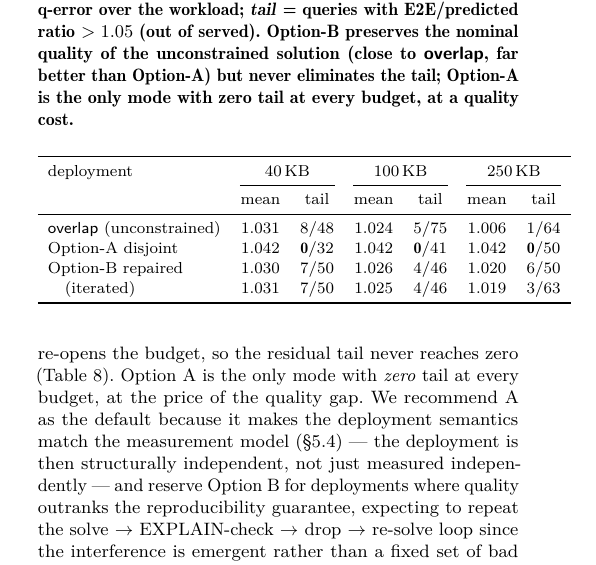
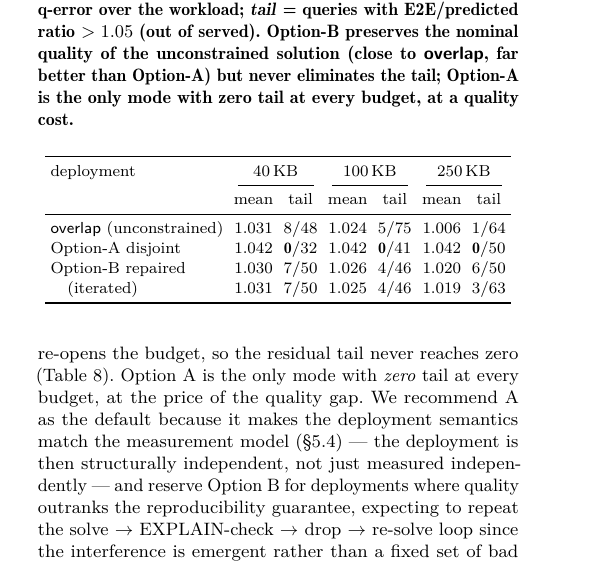
Before and after one commit to 1951123/pg-extstats-selection, a LaTeX paper (paper/main.tex): part of one column of page 12 of 13, cut so that both start at the same text. Compiled offline with pdfLaTeX.

Commit message:
paper: fix tab:optionB overflow within single column (tighten tabcolsep)

```diff
--- a/paper/main.tex
+++ b/paper/main.tex
@@ -1297,6 +1297,7 @@ Option-B preserves the nominal quality of the unconstrained solution (close to
 Option-A is the only mode with zero tail at every budget, at a quality cost.}
 \label{tab:optionB}
 \small
+\setlength{\tabcolsep}{2.6pt}
 \begin{tabular}{lcccccc}
 \toprule
 deployment & \multicolumn{2}{c}{40\,KB} & \multicolumn{2}{c}{100\,KB} & \multicolumn{2}{c}{250\,KB}\\
```
